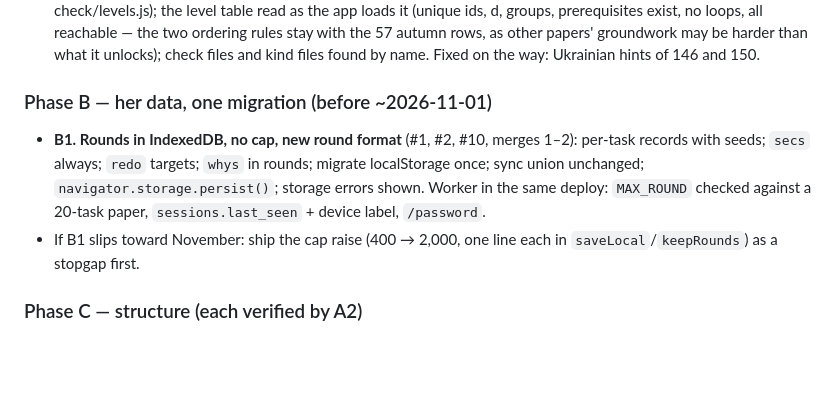
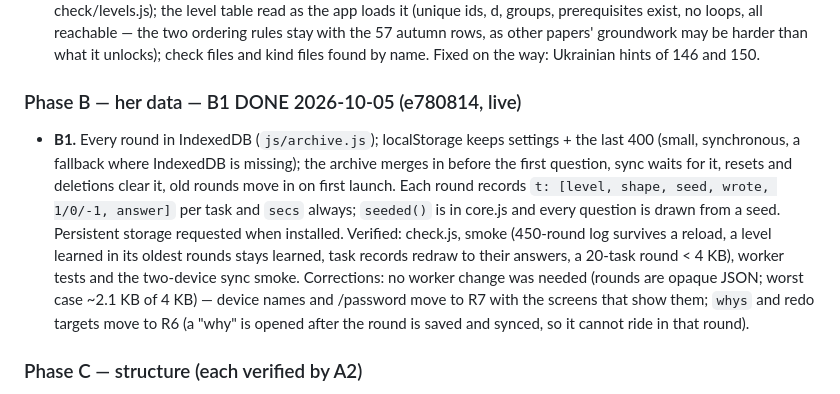
Before and after one commit to fedossayenko/crossing-ten, a Markdown page: PLAN.md, the part around the change. GitHub-like rendering; blank space fills up the shorter version.

Commit message:
PLAN.md: B1 done, with its corrections

```diff
--- a/PLAN.md
+++ b/PLAN.md
@@ -126,13 +126,17 @@ provably safe: after it, any change to what a child sees fails unless re-recorde
   other papers' groundwork may be harder than what it unlocks); check files and kind files found by name.
   Fixed on the way: Ukrainian hints of 146 and 150.
 
-### Phase B — her data, one migration (before ~2026-11-01)
-- **B1. Rounds in IndexedDB, no cap, new round format** (#1, #2, #10, merges 1–2): per-task records with
-  seeds; `secs` always; `redo` targets; `whys` in rounds; migrate localStorage once; sync union unchanged;
-  `navigator.storage.persist()`; storage errors shown. Worker in the same deploy: `MAX_ROUND` checked
-  against a 20-task paper, `sessions.last_seen` + device label, `/password`.
-- If B1 slips toward November: ship the cap raise (400 → 2,000, one line each in `saveLocal`/`keepRounds`)
-  as a stopgap first.
+### Phase B — her data — B1 DONE 2026-10-05 (e780814, live)
+- **B1.** Every round in IndexedDB (`js/archive.js`); localStorage keeps settings + the last 400 (small,
+  synchronous, a fallback where IndexedDB is missing); the archive merges in before the first question,
+  sync waits for it, resets and deletions clear it, old rounds move in on first launch. Each round records
+  `t: [level, shape, seed, wrote, 1/0/-1, answer]` per task and `secs` always; `seeded()` is in core.js and
+  every question is drawn from a seed. Persistent storage requested when installed. Verified: check.js,
+  smoke (450-round log survives a reload, a level learned in its oldest rounds stays learned, task
+  records redraw to their answers, a 20-task round < 4 KB), worker tests and the two-device sync smoke.
+  Corrections: no worker change was needed (rounds are opaque JSON; worst case ~2.1 KB of 4 KB) — device
+  names and /password move to R7 with the screens that show them; `whys` and redo targets move to R6
+  (a "why" is opened after the round is saved and synced, so it cannot ride in that round).
 
 ### Phase C — structure (each verified by A2)
 - **C1. Native ES modules** (#7): as planned (script adds imports/exports, adapter for the checks).
```
